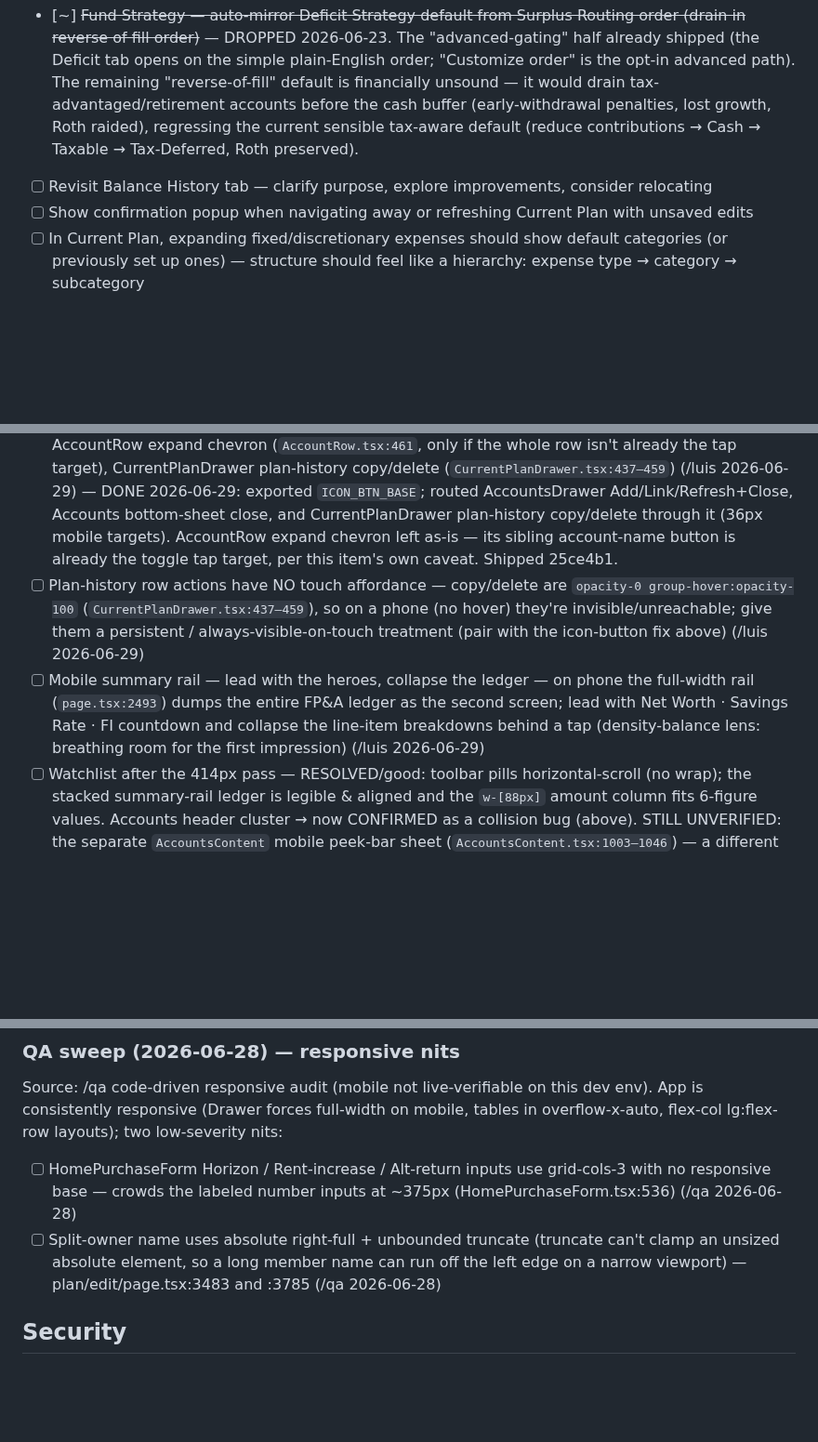
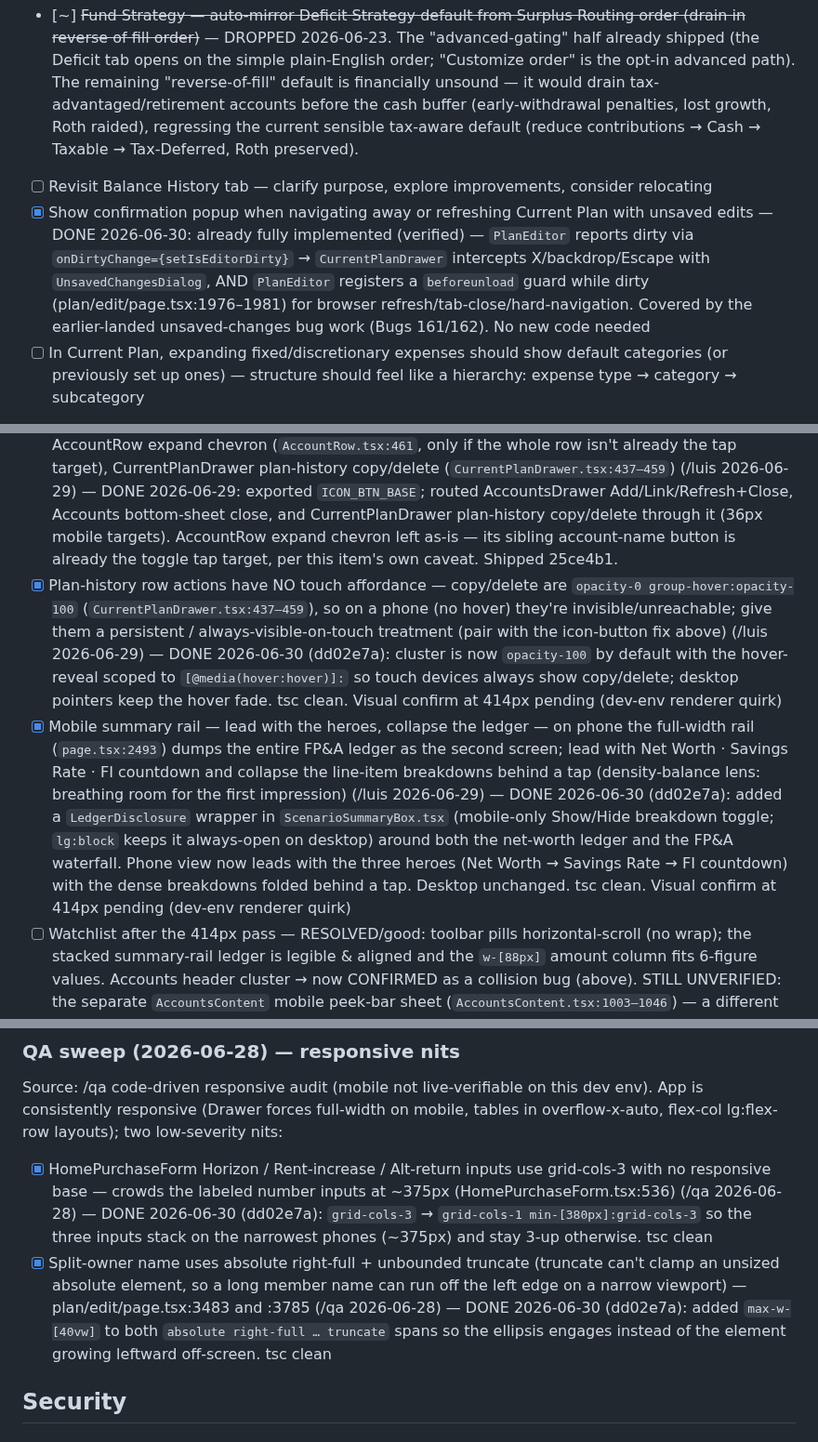
Before and after one commit to mmarois123/Work-Planner, a Markdown page: tasks/planyfi-app.md, 3 parts joined by grey strips. Shown at 93% size. GitHub-like rendering; blank space fills up the shorter version.

Commit message:
Mark 5 PlanyFI mobile/responsive QA items done (planyfi dd02e7a)
Plan-history touch affordance, HomePurchaseForm break-even input stacking,
split-owner name overflow, mobile summary-rail ledger collapse; plus the
Current Plan unsaved-changes confirmation (verified already implemented).

```diff
--- a/tasks/planyfi-app.md
+++ b/tasks/planyfi-app.md
@@ -43,7 +43,7 @@ Source: /qa full sweep on the compare-scenario-cards branch — 4-dimension code
 - [ ] Add button that generates a generic LLM prompt — instructs any AI tool to review attached transactions and categorize them against the user's current plan (specific categories + sub-categories) in a format uploadable to Planyfi for plan comparison or updates
 - [~] ~~Fund Strategy — auto-mirror Deficit Strategy default from Surplus Routing order (drain in reverse of fill order)~~ — DROPPED 2026-06-23. The "advanced-gating" half already shipped (the Deficit tab opens on the simple plain-English order; "Customize order" is the opt-in advanced path). The remaining "reverse-of-fill" default is financially unsound — it would drain tax-advantaged/retirement accounts before the cash buffer (early-withdrawal penalties, lost growth, Roth raided), regressing the current sensible tax-aware default (reduce contributions → Cash → Taxable → Tax-Deferred, Roth preserved).
 - [ ] Revisit Balance History tab — clarify purpose, explore improvements, consider relocating
-- [ ] Show confirmation popup when navigating away or refreshing Current Plan with unsaved edits
+- [x] Show confirmation popup when navigating away or refreshing Current Plan with unsaved edits — DONE 2026-06-30: already fully implemented (verified) — `PlanEditor` reports dirty via `onDirtyChange={setIsEditorDirty}` → `CurrentPlanDrawer` intercepts X/backdrop/Escape with `UnsavedChangesDialog`, AND `PlanEditor` registers a `beforeunload` guard while dirty (plan/edit/page.tsx:1976–1981) for browser refresh/tab-close/hard-navigation. Covered by the earlier-landed unsaved-changes bug work (Bugs 161/162). No new code needed
 - [ ] In Current Plan, expanding fixed/discretionary expenses should show default categories (or previously set up ones) — structure should feel like a hierarchy: expense type → category → subcategory
 - [~] ~~Revisit and update UI for FI section~~ — SUPERSEDED 2026-06-24 by the "### Financial Independence section redesign (Luis)" subsection below (design approved; spec + mockup ready).
 
@@ -89,8 +89,8 @@ Source: /luis review of the mobile (≤640px) Current Plan, Accounts, and main F
   - [x] ✓live BUG: Accounts section total + change clips at 414px — "Investments $636,920 +$5,855…" the change value runs off the right edge; the Overview/Balance-History tab row + timeframe pill ("1-Day") also overflow the right edge. Let the change shrink/wrap and the tab+timeframe strip scroll (/luis 2026-06-29) — FIXED 2026-06-29 (AccountsContent.tsx): group-header total+change pinned `shrink-0 whitespace-nowrap` and the group label `truncate min-w-0` so the label shortens first, never the figures; the Overview/History tab nav now `min-w-0 overflow-x-auto scrollbar-none` with `px-3 sm:px-4` so it scrolls instead of overflowing. Visual confirm at 414px pending
   - [x] ✓live (lens): Accounts rows render the per-row link icon in accent green too — same accent over-spend as Current Plan; demote per-row link/gear to muted (the ⋮ kebab consolidation on these rows is good, keep it) (/luis 2026-06-29) — INVESTIGATED 2026-06-29, NO CHANGE (owner agreed "leave it"): `AccountLinkPopover` trigger is `info-fg` (blue) ONLY when the account is linked and `theme-subtle` (muted) at rest — already matches the lens rule, and the colored state is the sole persistent linked signal on the row (no separate link badge), so demoting it would lose information. See the Current-Plan twin item above for the full trace.
   - [x] Route bespoke icon buttons through the shared icon-button class (`app/components/ui/brand-classes.ts:72` `ICON_BTN_BASE` = `w-9 h-9 sm:w-[30px]` → 36px mobile / 30px desktop) — these hand-roll `p-1`/`p-1.5`/`w-3.5` → 18–28px touch targets on a phone: AccountsDrawer Add/Link/Refresh (`AccountsDrawer.tsx:96,107,123`), Accounts bottom-sheet close (`AccountsContent.tsx:1036`), AccountRow expand chevron (`AccountRow.tsx:461`, only if the whole row isn't already the tap target), CurrentPlanDrawer plan-history copy/delete (`CurrentPlanDrawer.tsx:437–459`) (/luis 2026-06-29) — DONE 2026-06-29: exported `ICON_BTN_BASE`; routed AccountsDrawer Add/Link/Refresh+Close, Accounts bottom-sheet close, and CurrentPlanDrawer plan-history copy/delete through it (36px mobile targets). AccountRow expand chevron left as-is — its sibling account-name button is already the toggle tap target, per this item's own caveat. Shipped 25ce4b1.
-  - [ ] Plan-history row actions have NO touch affordance — copy/delete are `opacity-0 group-hover:opacity-100` (`CurrentPlanDrawer.tsx:437–459`), so on a phone (no hover) they're invisible/unreachable; give them a persistent / always-visible-on-touch treatment (pair with the icon-button fix above) (/luis 2026-06-29)
-  - [ ] Mobile summary rail — lead with the heroes, collapse the ledger — on phone the full-width rail (`page.tsx:2493`) dumps the entire FP&A ledger as the second screen; lead with Net Worth · Savings Rate · FI countdown and collapse the line-item breakdowns behind a tap (density-balance lens: breathing room for the first impression) (/luis 2026-06-29)
+  - [x] Plan-history row actions have NO touch affordance — copy/delete are `opacity-0 group-hover:opacity-100` (`CurrentPlanDrawer.tsx:437–459`), so on a phone (no hover) they're invisible/unreachable; give them a persistent / always-visible-on-touch treatment (pair with the icon-button fix above) (/luis 2026-06-29) — DONE 2026-06-30 (dd02e7a): cluster is now `opacity-100` by default with the hover-reveal scoped to `[@media(hover:hover)]:` so touch devices always show copy/delete; desktop pointers keep the hover fade. tsc clean. Visual confirm at 414px pending (dev-env renderer quirk)
+  - [x] Mobile summary rail — lead with the heroes, collapse the ledger — on phone the full-width rail (`page.tsx:2493`) dumps the entire FP&A ledger as the second screen; lead with Net Worth · Savings Rate · FI countdown and collapse the line-item breakdowns behind a tap (density-balance lens: breathing room for the first impression) (/luis 2026-06-29) — DONE 2026-06-30 (dd02e7a): added a `LedgerDisclosure` wrapper in `ScenarioSummaryBox.tsx` (mobile-only Show/Hide breakdown toggle; `lg:block` keeps it always-open on desktop) around both the net-worth ledger and the FP&A waterfall. Phone view now leads with the three heroes (Net Worth → Savings Rate → FI countdown) with the dense breakdowns folded behind a tap. Desktop unchanged. tsc clean. Visual confirm at 414px pending (dev-env renderer quirk)
   - [ ] Watchlist after the 414px pass — RESOLVED/good: toolbar pills horizontal-scroll (no wrap); the stacked summary-rail ledger is legible & aligned and the `w-[88px]` amount column fits 6-figure values. Accounts header cluster → now CONFIRMED as a collision bug (above). STILL UNVERIFIED: the separate `AccountsContent` mobile peek-bar sheet (`AccountsContent.tsx:1003–1046`) — a different code path than the Accounts drawer reviewed here; check it occludes nothing on a real phone (/luis 2026-06-29)
   - Note: header crowding/overflow on the Current Plan drawer at 390px is already covered by the approved "Current Plan header redesign — switcher-title" subsection below — not re-filed here.
 
@@ -141,8 +141,8 @@ Source: /qa desktop visual sweep + code-audit mobile pass (renderer froze on res
 
 ### QA sweep (2026-06-28) — responsive nits
 Source: /qa code-driven responsive audit (mobile not live-verifiable on this dev env). App is consistently responsive (Drawer forces full-width on mobile, tables in overflow-x-auto, flex-col lg:flex-row layouts); two low-severity nits:
-- [ ] HomePurchaseForm Horizon / Rent-increase / Alt-return inputs use grid-cols-3 with no responsive base — crowds the labeled number inputs at ~375px (HomePurchaseForm.tsx:536) (/qa 2026-06-28)
-- [ ] Split-owner name uses absolute right-full + unbounded truncate (truncate can't clamp an unsized absolute element, so a long member name can run off the left edge on a narrow viewport) — plan/edit/page.tsx:3483 and :3785 (/qa 2026-06-28)
+- [x] HomePurchaseForm Horizon / Rent-increase / Alt-return inputs use grid-cols-3 with no responsive base — crowds the labeled number inputs at ~375px (HomePurchaseForm.tsx:536) (/qa 2026-06-28) — DONE 2026-06-30 (dd02e7a): `grid-cols-3` → `grid-cols-1 min-[380px]:grid-cols-3` so the three inputs stack on the narrowest phones (~375px) and stay 3-up otherwise. tsc clean
+- [x] Split-owner name uses absolute right-full + unbounded truncate (truncate can't clamp an unsized absolute element, so a long member name can run off the left edge on a narrow viewport) — plan/edit/page.tsx:3483 and :3785 (/qa 2026-06-28) — DONE 2026-06-30 (dd02e7a): added `max-w-[40vw]` to both `absolute right-full … truncate` spans so the ellipsis engages instead of the element growing leftward off-screen. tsc clean
 
 ## Security
 
```
